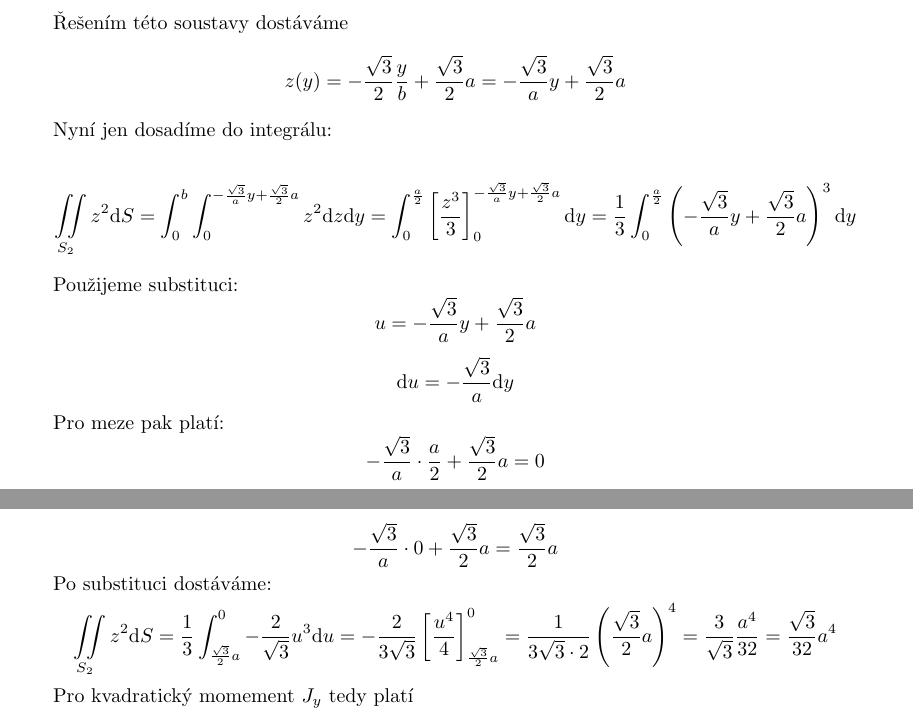
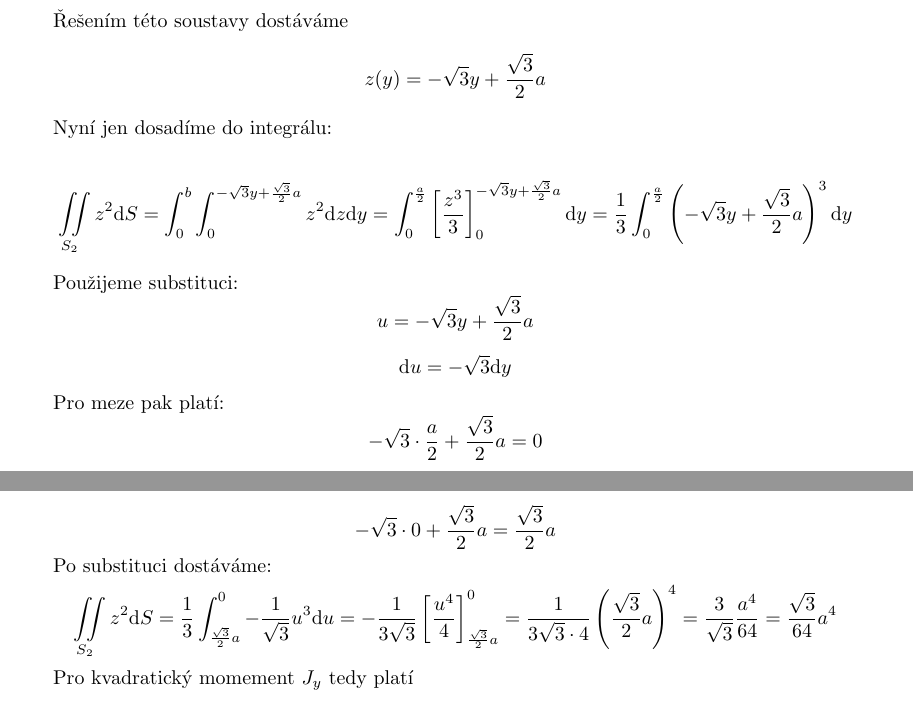
Before and after one commit to matejvondracek/em1, a LaTeX problem sheet (exercise 43/exercise43.tex): two parts of pages 2 and 3 of 3, joined at a grey line, cut so that both start at the same text. Compiled offline with pdfLaTeX.

Commit message:
fixed incorrect function

```diff
--- a/exercise 43/exercise43.tex
+++ b/exercise 43/exercise43.tex
@@ -58,31 +58,31 @@ tzn. že můžeme zjednodušit meze v integrálu a posun od osy $z$ zanedbat. D
 \[ z(b)=0 \]
 
 Řešením této soustavy dostáváme
-\[ z(y)=-\frac{\sqrt{3}}{2}\frac{y}{b}+\frac{\sqrt{3}}{2}a = -\frac{\sqrt{3}}{a}y+\frac{\sqrt{3}}{2}a\]
+\[ z(y)=-\sqrt{3}y+\frac{\sqrt{3}}{2}a\]
 
 Nyní jen dosadíme do integrálu:
 
-\[ \iint\limits_{S_2} z^2\mathrm{d}S = \int_{0}^{b}\int_{0}^{-\frac{\sqrt{3}}{a}y+\frac{\sqrt{3}}{2}a} z^2 \mathrm{d}z \mathrm{d}y =
-\int_{0}^{\frac{a}{2}} \left[ \frac{z^3}{3}\right]_0^{-\frac{\sqrt{3}}{a}y+\frac{\sqrt{3}}{2}a} \mathrm{d}y
-= \frac{1}{3} \int_{0}^{\frac{a}{2}} \left(-\frac{\sqrt{3}}{a}y+\frac{\sqrt{3}}{2}a\right)^3 \mathrm{d}y\]
+\[ \iint\limits_{S_2} z^2\mathrm{d}S = \int_{0}^{b}\int_{0}^{-\sqrt{3}y+\frac{\sqrt{3}}{2}a} z^2 \mathrm{d}z \mathrm{d}y =
+\int_{0}^{\frac{a}{2}} \left[ \frac{z^3}{3}\right]_0^{-\sqrt{3}y+\frac{\sqrt{3}}{2}a} \mathrm{d}y
+= \frac{1}{3} \int_{0}^{\frac{a}{2}} \left(-\sqrt{3}y+\frac{\sqrt{3}}{2}a\right)^3 \mathrm{d}y\]
 
 Použijeme substituci:
-\[ u = -\frac{\sqrt{3}}{a}y+\frac{\sqrt{3}}{2}a\]
-\[ \mathrm{d}u = -\frac{\sqrt{3}}{a} \mathrm{d}y\]
+\[ u = -\sqrt{3}y+\frac{\sqrt{3}}{2}a\]
+\[ \mathrm{d}u = -\sqrt{3} \mathrm{d}y\]
 
 Pro meze pak platí:
-\[ -\frac{\sqrt{3}}{a} \cdot \frac{a}{2} + \frac{\sqrt{3}}{2}a = 0\]
-\[ -\frac{\sqrt{3}}{a} \cdot 0 + \frac{\sqrt{3}}{2}a = \frac{\sqrt{3}}{2}a\]
+\[ -\sqrt{3} \cdot \frac{a}{2} + \frac{\sqrt{3}}{2}a = 0\]
+\[ -\sqrt{3} \cdot 0 + \frac{\sqrt{3}}{2}a = \frac{\sqrt{3}}{2}a\]
 
 Po substituci dostáváme:
-\[ \iint\limits_{S_2} z^2\mathrm{d}S = \frac{1}{3} \int_{\frac{\sqrt{3}}{2}a}^{0} -\frac{2}{\sqrt{3}}u^3 \mathrm{d}u
-= -\frac{2}{3\sqrt{3}} \left[\frac{u^4}{4}\right]_{\frac{\sqrt{3}}{2}a}^{0} = \frac{1}{3\sqrt{3} \cdot 2}\left(\frac{\sqrt{3}}{2}a\right)^4=
-\frac{3}{\sqrt{3}}\frac{a^4}{32} = \frac{\sqrt{3}}{32}a^4\]
+\[ \iint\limits_{S_2} z^2\mathrm{d}S = \frac{1}{3} \int_{\frac{\sqrt{3}}{2}a}^{0} -\frac{1}{\sqrt{3}}u^3 \mathrm{d}u
+= -\frac{1}{3\sqrt{3}} \left[\frac{u^4}{4}\right]_{\frac{\sqrt{3}}{2}a}^{0} = \frac{1}{3\sqrt{3} \cdot 4}\left(\frac{\sqrt{3}}{2}a\right)^4=
+\frac{3}{\sqrt{3}}\frac{a^4}{64} = \frac{\sqrt{3}}{64}a^4\]
 
 
 Pro kvadratický momement $J_y$ tedy platí
 
-\[ J_y= 4 \left( \frac{\sqrt{3}}{16}a^4 + \frac{\sqrt{3}}{32}a^4 \right) = \frac{5\sqrt{3}}{16}a^4 = \frac{5\sqrt{3}}{256}D^4\]
+\[ J_y= 4 \left( \frac{\sqrt{3}}{16}a^4 + \frac{\sqrt{3}}{64}a^4 \right) = \frac{5\sqrt{3}}{16}a^4 = \frac{5\sqrt{3}}{256}D^4\]
 
 \section{Kvadratický moment $J_z$}
 Nyní budeme počítat kvadratický moment $J_z$. K němu obdobně potřebujeme odvodit funkci $y(z)$.
```
Also changed, not shown: exercise 43/exercise43.pdf, 3 other files.
